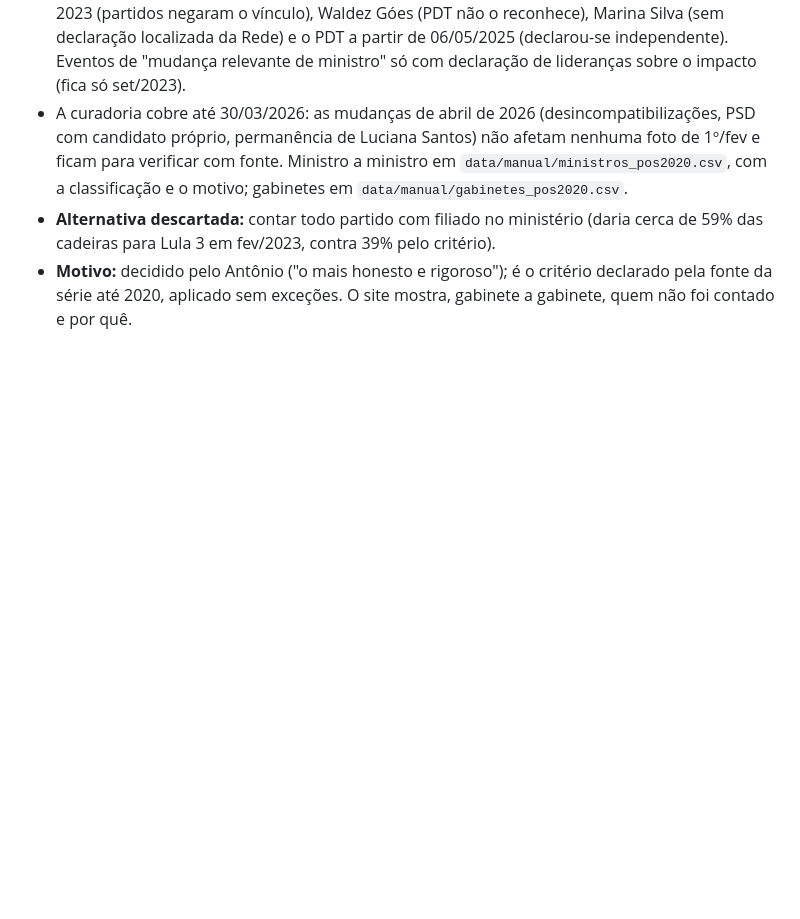
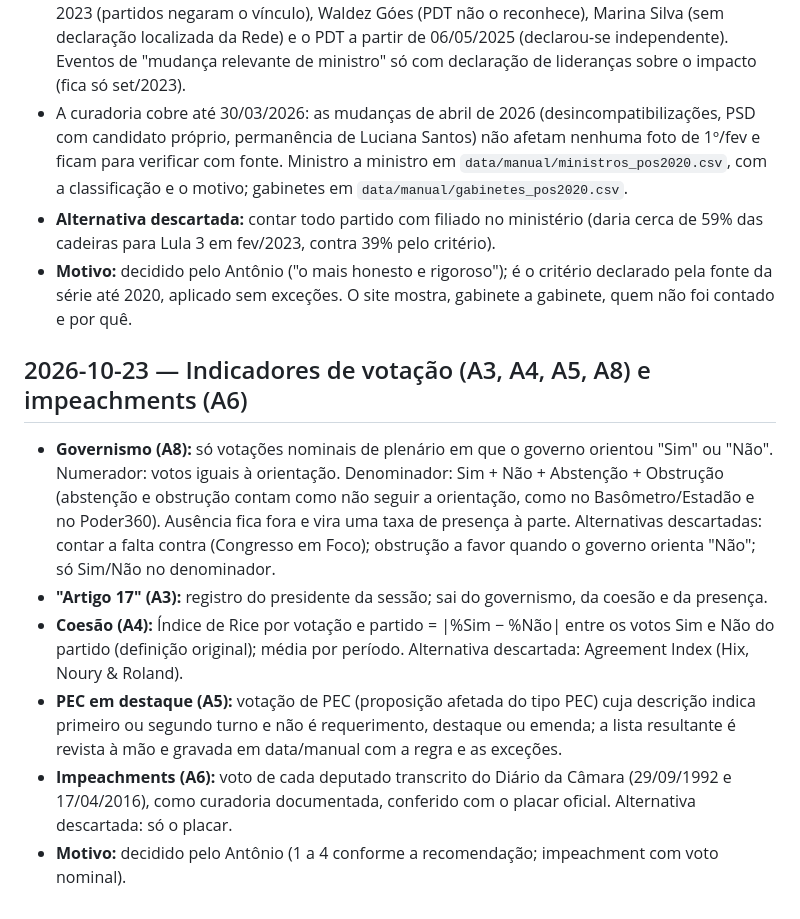
Before and after one commit to antoniomanoell/legislativo-brasil, a Markdown page: DECISIONS.md, the part around the change. Rendered like a GitHub page; blank space fills up the shorter version.

```diff
--- a/DECISIONS.md
+++ b/DECISIONS.md
@@ -252,3 +252,21 @@ Formato de cada entrada:
 - **Motivo:** decidido pelo Antônio ("o mais honesto e rigoroso"); é o critério declarado pela fonte
   da série até 2020, aplicado sem exceções. O site mostra, gabinete a gabinete, quem não foi contado
   e por quê.
+
+## 2026-10-23 — Indicadores de votação (A3, A4, A5, A8) e impeachments (A6)
+- **Governismo (A8):** só votações nominais de plenário em que o governo orientou "Sim" ou "Não".
+  Numerador: votos iguais à orientação. Denominador: Sim + Não + Abstenção + Obstrução (abstenção e
+  obstrução contam como não seguir a orientação, como no Basômetro/Estadão e no Poder360). Ausência
+  fica fora e vira uma taxa de presença à parte. Alternativas descartadas: contar a falta contra
+  (Congresso em Foco); obstrução a favor quando o governo orienta "Não"; só Sim/Não no denominador.
+- **"Artigo 17" (A3):** registro do presidente da sessão; sai do governismo, da coesão e da presença.
+- **Coesão (A4):** Índice de Rice por votação e partido = |%Sim − %Não| entre os votos Sim e Não do
+  partido (definição original); média por período. Alternativa descartada: Agreement Index (Hix,
+  Noury & Roland).
+- **PEC em destaque (A5):** votação de PEC (proposição afetada do tipo PEC) cuja descrição indica
+  primeiro ou segundo turno e não é requerimento, destaque ou emenda; a lista resultante é revista
+  à mão e gravada em data/manual com a regra e as exceções.
+- **Impeachments (A6):** voto de cada deputado transcrito do Diário da Câmara (29/09/1992 e
+  17/04/2016), como curadoria documentada, conferido com o placar oficial. Alternativa descartada:
+  só o placar.
+- **Motivo:** decidido pelo Antônio (1 a 4 conforme a recomendação; impeachment com voto nominal).
```
Also changed, not shown: PENDENCIAS.md (+5 -5 lines), PROGRESSO.md (+17 -3 lines).
